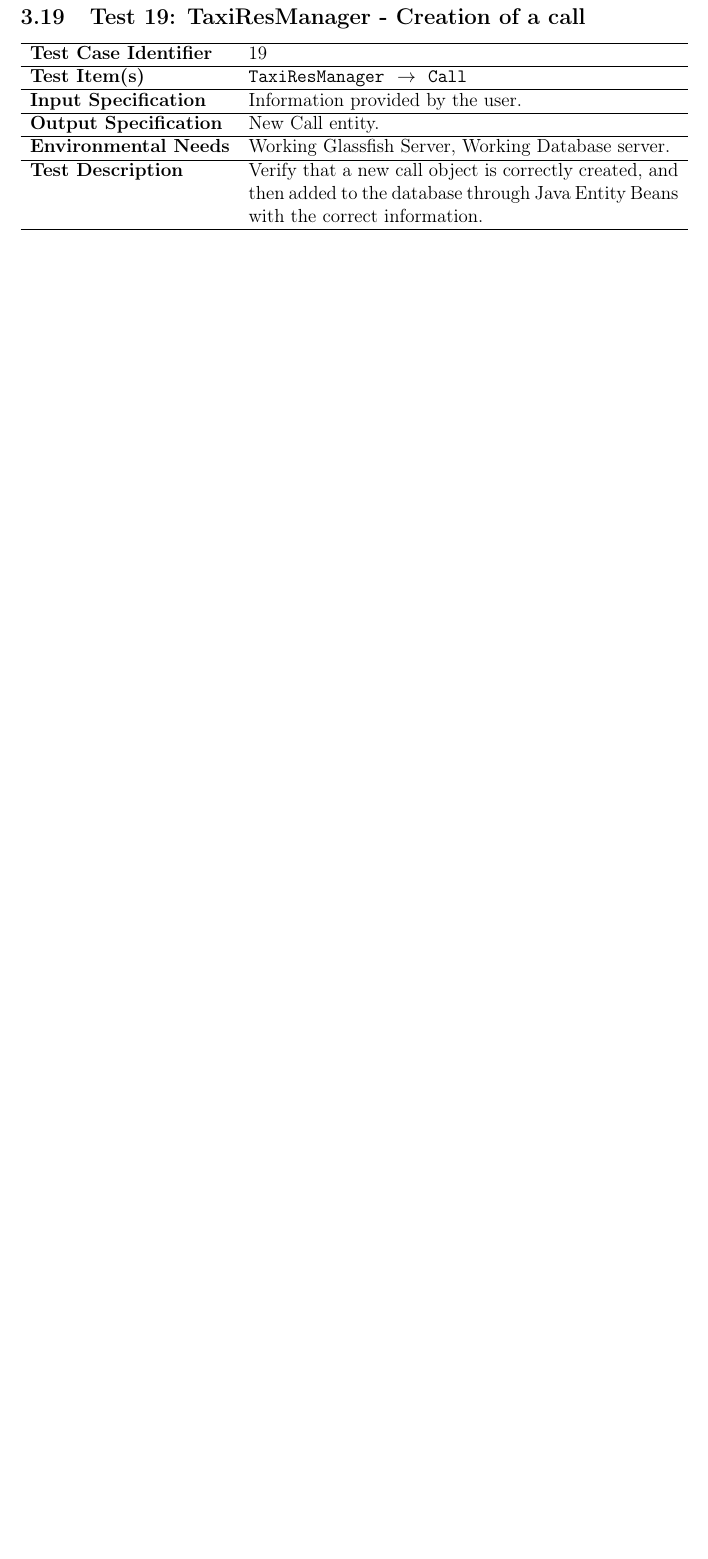
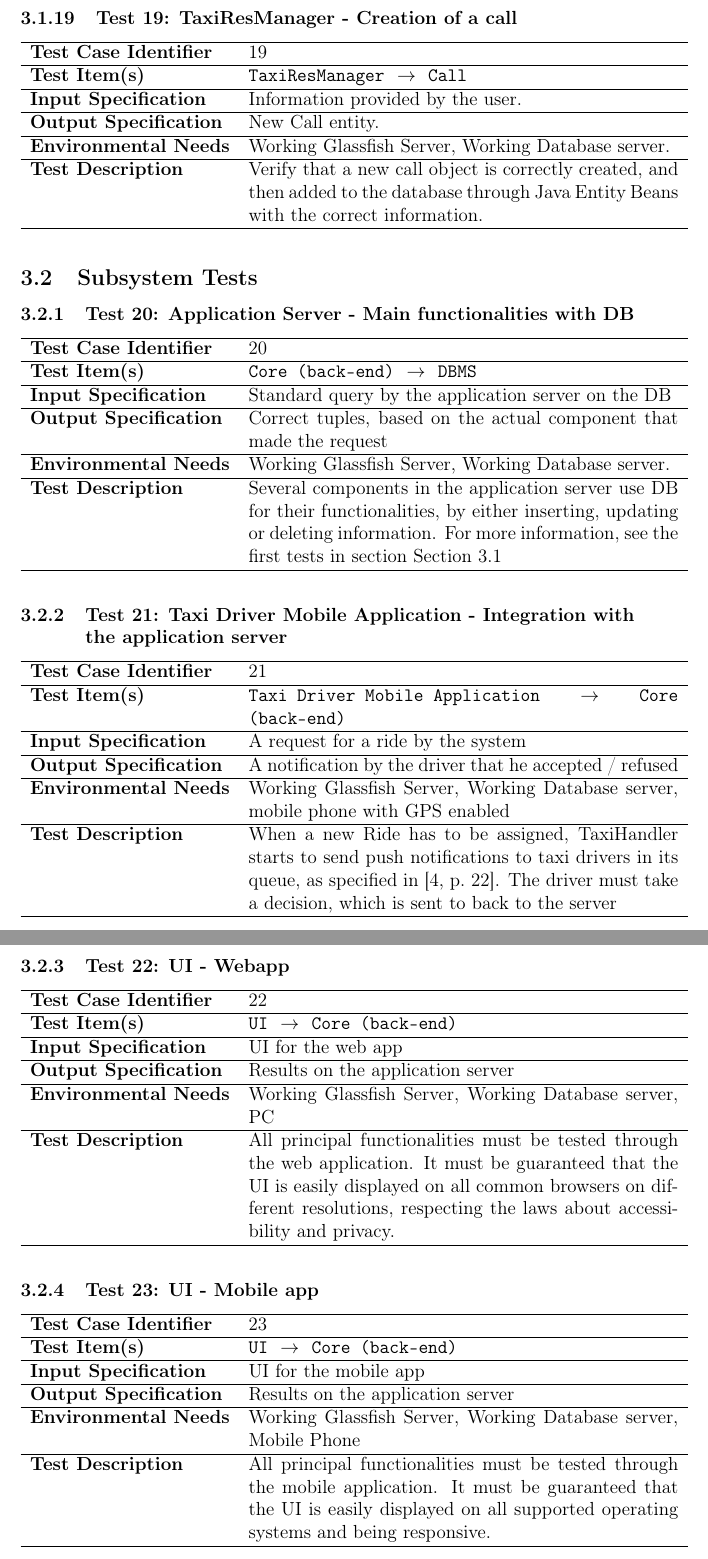
Before and after one commit to Matt8white/MyTaxiService-Albanese-Bianchi-Carlucci, a LaTeX document (testing/testing.tex, which reads testing/testx.tex): part of page 14 of 17 before the commit and two parts of pages 15 and 16 of 19 after it, the two joined at a grey line, cut so that both start at the same text, the shorter picture padded with empty space. Compiled offline with pdfLaTeX.

Commit message:
added tests bla bla£

```diff
--- a/testing/testx.tex
+++ b/testing/testx.tex
@@ -183,3 +186,42 @@ used for the creation of a new TaxiHandler. The rides inside TaxiAllocationDaemo
 {New Call entity.}
 {Working Glassfish Server, Working Database server.}
 {Verify that a new call object is correctly created, and then added to the database through Java Entity Beans with the correct information.}
+
+\subsection{Subsystem Tests} % (fold)
+\label{sub:subsystem_tests}
+
+\testx
+{Application Server - Main functionalities with DB}
+{Core (back-end)}
+{DBMS}
+{Standard query by the application server on the DB}
+{Correct tuples, based on the actual component that made the request}
+{Working Glassfish Server, Working Database server.}
+{Several components in the application server use DB for their functionalities, by either inserting, updating or deleting information. For more information, see the first tests in section Section~\ref{sub:component_tests}}
+
+\testx
+{Taxi Driver Mobile Application - Integration with the application server}
+{Taxi Driver Mobile Application}
+{Core (back-end)}
+{A request for a ride by the system}
+{A notification by the driver that he accepted / refused}
+{Working Glassfish Server, Working Database server, mobile phone with GPS enabled}
+{When a new Ride has to be assigned, TaxiHandler starts to send push notifications to taxi drivers in its queue, as specified in \cite[p.~22]{bib:dd}. The driver must take a decision, which is sent to back to the server}
+
+\testx
+{UI - Webapp}
+{UI}
+{Core (back-end)}
+{UI for the web app}
+{Results on the application server}
+{Working Glassfish Server, Working Database server, PC}
+{All principal functionalities must be tested through the web application. It must be guaranteed that the UI is easily displayed on all common browsers on different resolutions, respecting the laws about accessibility and privacy.}
+
+\testx
+{UI - Mobile app}
+{UI}
+{Core (back-end)}
+{UI for the mobile app}
+{Results on the application server}
+{Working Glassfish Server, Working Database server, Mobile Phone}
+{All principal functionalities must be tested through the mobile application. It must be guaranteed that the UI is easily displayed on all supported operating systems and being responsive.}
```
Also changed, not shown: testing/testing.tex (+3 -2 lines), testing/testx.tex (3 more changed lines).
